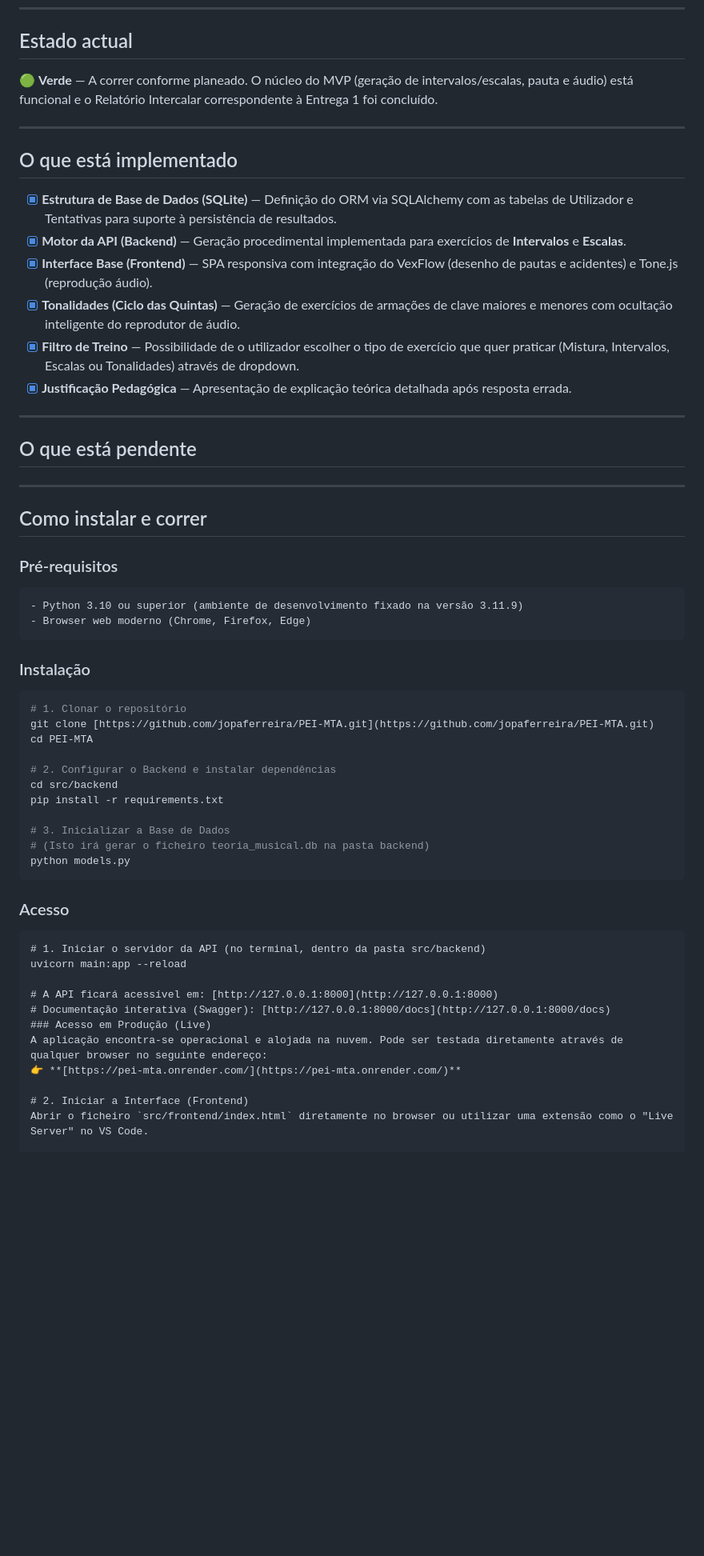
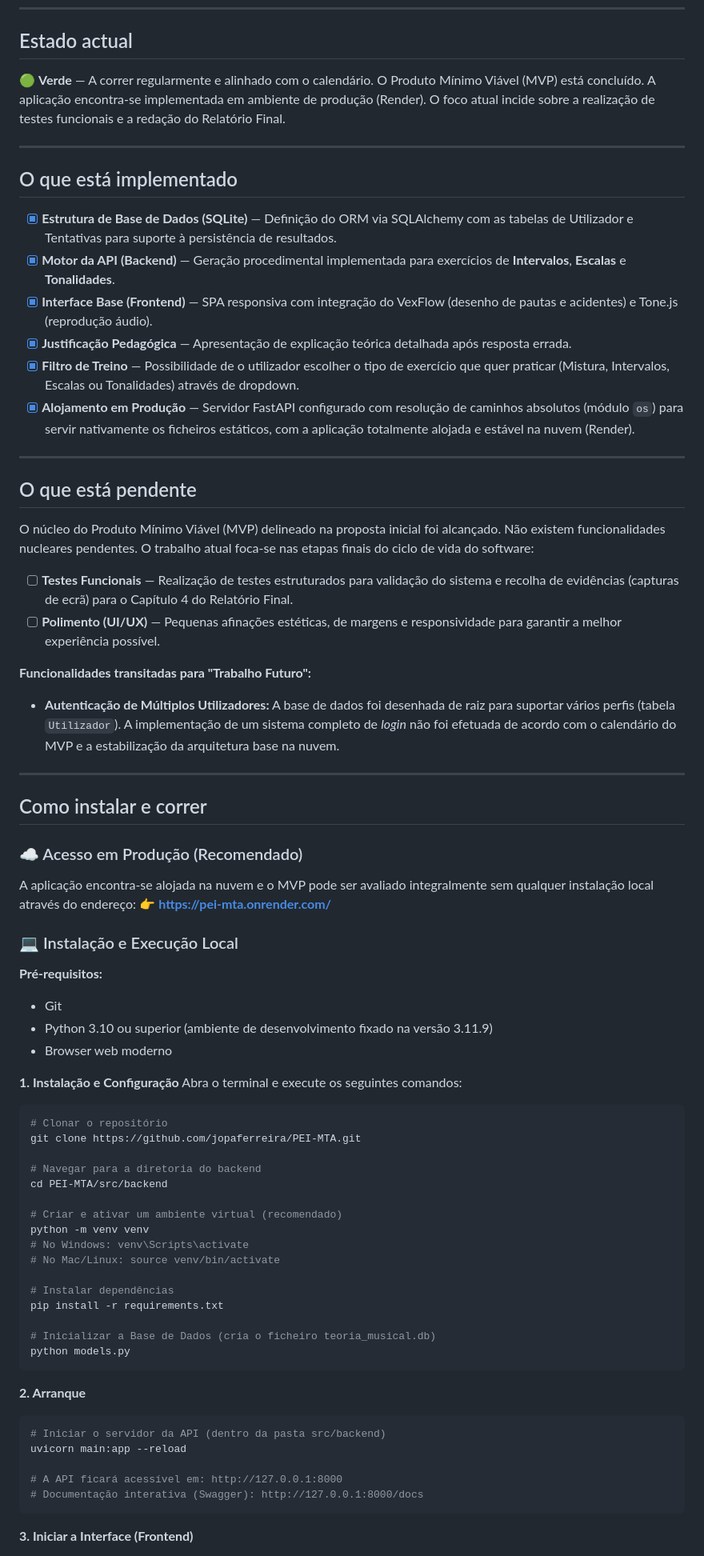
Before and after one commit to jopaferreira/PEI-MTA, a Markdown page: README.md, the part around one of its changes. Shown at 80% size. GitHub-like rendering; blank space fills up the shorter version.

Commit message:
docs: actualizar README para Sem. 11 - MVP concluído

````diff
--- a/README.md
+++ b/README.md
@@ -13,7 +13,7 @@
 
 <!-- Actualizar a cada entrega. Escolher um estado e apagar os outros. -->
 
-🟢 **Verde** — A correr conforme planeado. O núcleo do MVP (geração de intervalos/escalas, pauta e áudio) está funcional e o Relatório Intercalar correspondente à Entrega 1 foi concluído.
+🟢 **Verde** — A correr regularmente e alinhado com o calendário. O Produto Mínimo Viável (MVP) está concluído. A aplicação encontra-se implementada em ambiente de produção (Render). O foco atual incide sobre a realização de testes funcionais e a redação do Relatório Final.
 
 ---
 
@@ -23,59 +23,73 @@
 <!-- Ser específico: não "o login está feito" mas "autenticação por email/password com JWT, sessão persistente em localStorage." -->
 
 - [x] **Estrutura de Base de Dados (SQLite)** — Definição do ORM via SQLAlchemy com as tabelas de Utilizador e Tentativas para suporte à persistência de resultados.
-- [x] **Motor da API (Backend)** — Geração procedimental implementada para exercícios de **Intervalos** e **Escalas**.
+- [x] **Motor da API (Backend)** — Geração procedimental implementada para exercícios de **Intervalos**, **Escalas** e **Tonalidades**.
 - [x] **Interface Base (Frontend)** — SPA responsiva com integração do VexFlow (desenho de pautas e acidentes) e Tone.js (reprodução áudio).
-- [x] **Tonalidades (Ciclo das Quintas)** — Geração de exercícios de armações de clave maiores e menores com ocultação inteligente do reprodutor de áudio.
+- [x] **Justificação Pedagógica** — Apresentação de explicação teórica detalhada após resposta errada.
 - [x] **Filtro de Treino** — Possibilidade de o utilizador escolher o tipo de exercício que quer praticar (Mistura, Intervalos, Escalas ou Tonalidades) através de dropdown.
-- [x] **Justificação Pedagógica** — Apresentação de explicação teórica detalhada após resposta errada.
+- [x] **Alojamento em Produção** — Servidor FastAPI configurado com resolução de caminhos absolutos (módulo `os`) para servir nativamente os ficheiros estáticos, com a aplicação totalmente alojada e estável na nuvem (Render).
+
 ---
 
 ## O que está pendente
 
 <!-- O que falta do MVP e porquê. Se algo foi descontinuado, explicar a decisão. -->
 
+O núcleo do Produto Mínimo Viável (MVP) delineado na proposta inicial foi alcançado.
+Não existem funcionalidades nucleares pendentes.
+O trabalho atual foca-se nas etapas finais do ciclo de vida do software:
+- [ ] **Testes Funcionais** — Realização de testes estruturados para validação do sistema e recolha de evidências (capturas de ecrã) para o Capítulo 4 do Relatório Final.
+- [ ] **Polimento (UI/UX)** — Pequenas afinações estéticas, de margens e responsividade para garantir a melhor experiência possível.
+
+**Funcionalidades transitadas para "Trabalho Futuro":**
+* **Autenticação de Múltiplos Utilizadores:** A base de dados foi desenhada de raiz para suportar vários perfis (tabela `Utilizador`). A implementação de um sistema completo de *login* não foi efetuada de acordo com o calendário do MVP e a estabilização da arquitetura base na nuvem.
 
 ---
 
 ## Como instalar e correr
 
 <!-- Instruções que funcionam numa máquina limpa. Se não funcionar na demo, não conta como feito. -->
+### ☁️ Acesso em Produção (Recomendado)
+A aplicação encontra-se alojada na nuvem e o MVP pode ser avaliado integralmente sem qualquer instalação local através do endereço:
+👉 **[https://pei-mta.onrender.com/](https://pei-mta.onrender.com/)**
 
-### Pré-requisitos
+### 💻 Instalação e Execução Local
 
-```text
-- Python 3.10 ou superior (ambiente de desenvolvimento fixado na versão 3.11.9)
-- Browser web moderno (Chrome, Firefox, Edge)
-```
+**Pré-requisitos:**
+* Git
+* Python 3.10 ou superior (ambiente de desenvolvimento fixado na versão 3.11.9)
+* Browser web moderno
 
-### Instalação
+**1. Instalação e Configuração**
+Abra o terminal e execute os seguintes comandos:
+```bash
+# Clonar o repositório
+git clone https://github.com/jopaferreira/PEI-MTA.git
 
-```bash
-# 1. Clonar o repositório
-git clone [https://github.com/jopaferreira/PEI-MTA.git](https://github.com/jopaferreira/PEI-MTA.git)
-cd PEI-MTA
+# Navegar para a diretoria do backend
+cd PEI-MTA/src/backend
 
-# 2. Configurar o Backend e instalar dependências
-cd src/backend
+# Criar e ativar um ambiente virtual (recomendado)
+python -m venv venv
+# No Windows: venv\Scripts\activate
+# No Mac/Linux: source venv/bin/activate
+
+# Instalar dependências
 pip install -r requirements.txt
 
-# 3. Inicializar a Base de Dados
-# (Isto irá gerar o ficheiro teoria_musical.db na pasta backend)
+# Inicializar a Base de Dados (cria o ficheiro teoria_musical.db)
 python models.py
 ```
 
-### Acesso
+**2. Arranque**
 
-```
-# 1. Iniciar o servidor da API (no terminal, dentro da pasta src/backend)
+```bash
+# Iniciar o servidor da API (dentro da pasta src/backend)
 uvicorn main:app --reload
 
-# A API ficará acessível em: [http://127.0.0.1:8000](http://127.0.0.1:8000)
-# Documentação interativa (Swagger): [http://127.0.0.1:8000/docs](http://127.0.0.1:8000/docs)
-### Acesso em Produção (Live)
-A aplicação encontra-se operacional e alojada na nuvem. Pode ser testada diretamente através de qualquer browser no seguinte endereço:
-👉 **[https://pei-mta.onrender.com/](https://pei-mta.onrender.com/)**
+# A API ficará acessível em: http://127.0.0.1:8000
+# Documentação interativa (Swagger): http://127.0.0.1:8000/docs
+```
 
-# 2. Iniciar a Interface (Frontend)
-Abrir o ficheiro `src/frontend/index.html` diretamente no browser ou utilizar uma extensão como o "Live Server" no VS Code.
+**3. Iniciar a Interface (Frontend)**
 
````
Also changed, not shown: other parts of README.md (+2 -1 lines).
